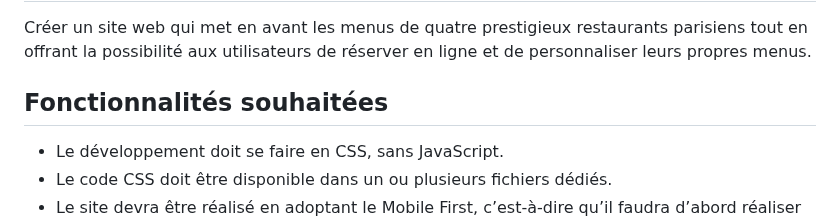
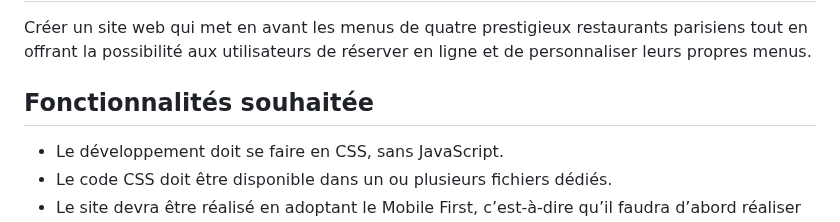
Before and after one commit to abdellahsany/Ohmyfood, a Markdown page: README.md, the part around the change. GitHub-like rendering.

```diff
--- a/README.md
+++ b/README.md
@@ -7,7 +7,7 @@
 
 Créer un site web qui met en avant les menus de quatre prestigieux restaurants parisiens tout en offrant la possibilité aux utilisateurs de réserver en ligne et de personnaliser leurs propres menus.
 
-## Fonctionnalités souhaitées
+## Fonctionnalités souhaitée
 
 - Le développement doit se faire en CSS, sans JavaScript.
 - Le code CSS doit être disponible dans un ou plusieurs ﬁchiers dédiés.
```
